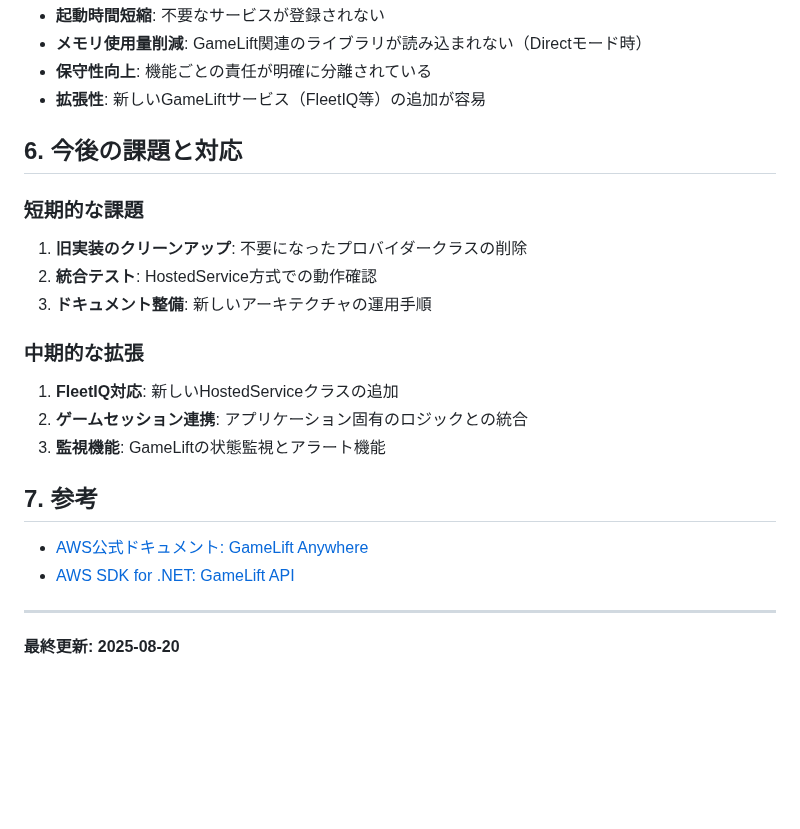
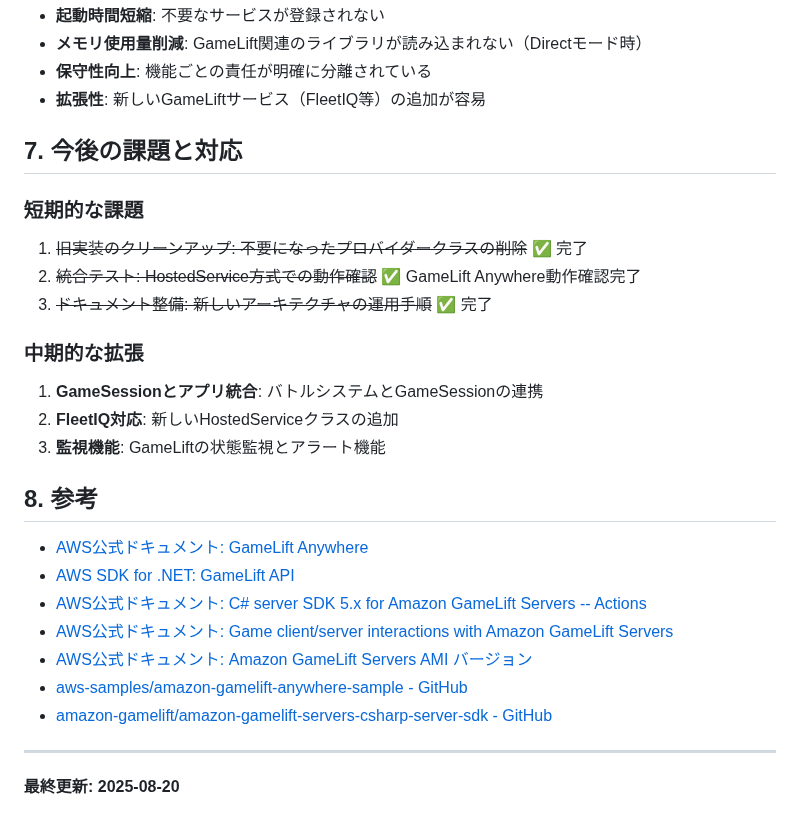
Before and after one commit to guitarrapc/InMemoryServerClient, a Markdown page: docs/Technical.GameliftAnywhere.md, the part around one of its changes. Rendered like a GitHub page; blank space fills up the shorter version.

```diff
--- a/docs/Technical.GameliftAnywhere.md
+++ b/docs/Technical.GameliftAnywhere.md
@@ -166,21 +168,26 @@ Application Startup
 - **保守性向上**: 機能ごとの責任が明確に分離されている
 - **拡張性**: 新しいGameLiftサービス（FleetIQ等）の追加が容易
 
-## 6. 今後の課題と対応
+## 7. 今後の課題と対応
 
 ### 短期的な課題
-1. **旧実装のクリーンアップ**: 不要になったプロバイダークラスの削除
-2. **統合テスト**: HostedService方式での動作確認
-3. **ドキュメント整備**: 新しいアーキテクチャの運用手順
+1. ~~旧実装のクリーンアップ: 不要になったプロバイダークラスの削除~~ ✅ 完了
+2. ~~統合テスト: HostedService方式での動作確認~~ ✅ GameLift Anywhere動作確認完了
+3. ~~ドキュメント整備: 新しいアーキテクチャの運用手順~~ ✅ 完了
 
 ### 中期的な拡張
-1. **FleetIQ対応**: 新しいHostedServiceクラスの追加
-2. **ゲームセッション連携**: アプリケーション固有のロジックとの統合
+1. **GameSessionとアプリ統合**: バトルシステムとGameSessionの連携
+2. **FleetIQ対応**: 新しいHostedServiceクラスの追加
 3. **監視機能**: GameLiftの状態監視とアラート機能
 
-## 7. 参考
+## 8. 参考
 - [AWS公式ドキュメント: GameLift Anywhere](https://docs.aws.amazon.com/ja_jp/gamelift/latest/developerguide/fleets-anywhere.html)
 - [AWS SDK for .NET: GameLift API](https://docs.aws.amazon.com/sdkfornet/v3/apidocs/items/GameLift/NGameLift.html)
+- [AWS公式ドキュメント: C# server SDK 5.x for Amazon GameLift Servers -- Actions](https://docs.aws.amazon.com/gameliftservers/latest/developerguide/integration-server-sdk5-csharp-actions.html)
+- [AWS公式ドキュメント: Game client/server interactions with Amazon GameLift Servers](https://docs.aws.amazon.com/gameliftservers/latest/developerguide/gamelift-sdk-interactions.html)
+- [AWS公式ドキュメント: Amazon GameLift Servers AMI バージョン](https://docs.aws.amazon.com/ja_jp/gameliftservers/latest/developerguide/reference-ec2-ami-version-history.html)
+- [aws-samples/amazon-gamelift-anywhere-sample - GitHub](https://github.com/aws-samples/amazon-gamelift-anywhere-sample)
+- [amazon-gamelift/amazon-gamelift-servers-csharp-server-sdk - GitHub](https://github.com/amazon-gamelift/amazon-gamelift-servers-csharp-server-sdk)
 
 ---
 
```
Also changed, not shown: other parts of docs/Technical.GameliftAnywhere.md (+49 -47 lines).
